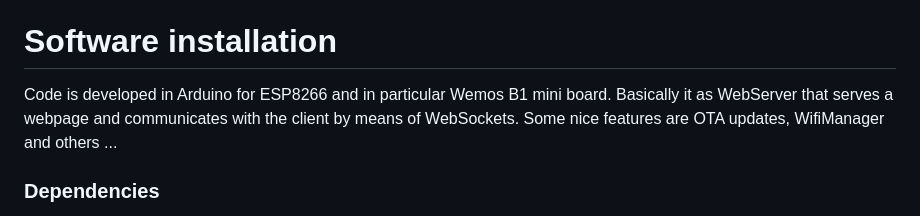
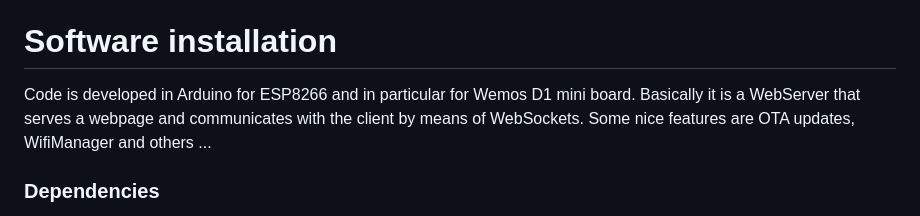
Before and after one commit to issalig/toshiba_air_cond, a Markdown page: README.md, the part around the change. GitHub-like rendering.

```diff
--- a/README.md
+++ b/README.md
@@ -13,7 +13,7 @@ You can find the service manual from central unit and wired controller here: htt
 - Operational.
 
 # Software installation
-Code is developed in Arduino for ESP8266 and in particular Wemos B1 mini board. Basically it as WebServer that serves a webpage and communicates with the client by means of WebSockets. Some nice features are OTA updates, WifiManager and others ...
+Code is developed in Arduino for ESP8266 and in particular for Wemos D1 mini board. Basically it is a WebServer that serves a webpage and communicates with the client by means of WebSockets. Some nice features are OTA updates, WifiManager and others ...
 
 
 ### Dependencies
```
